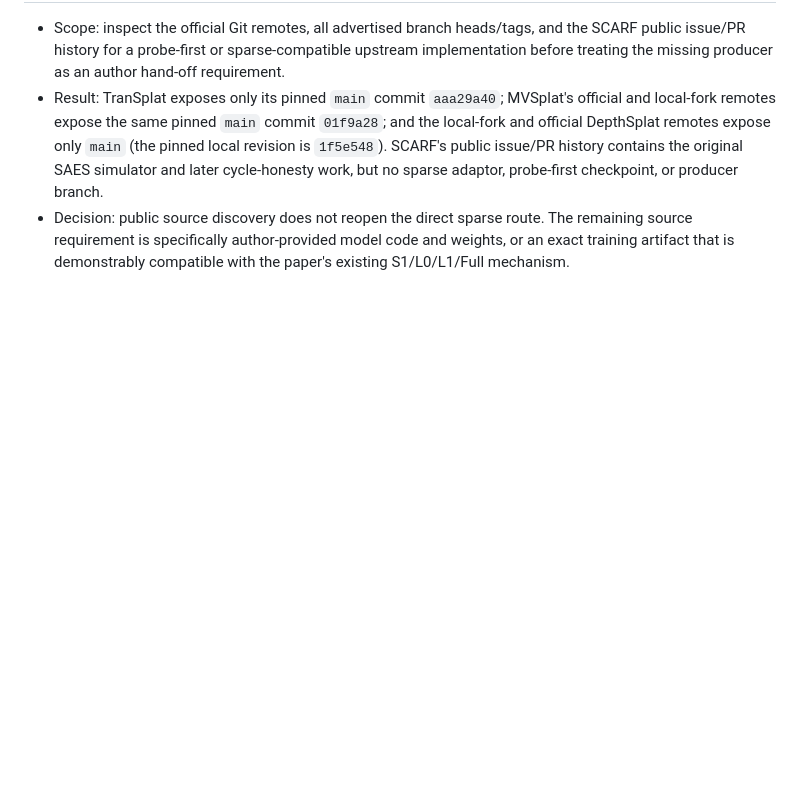
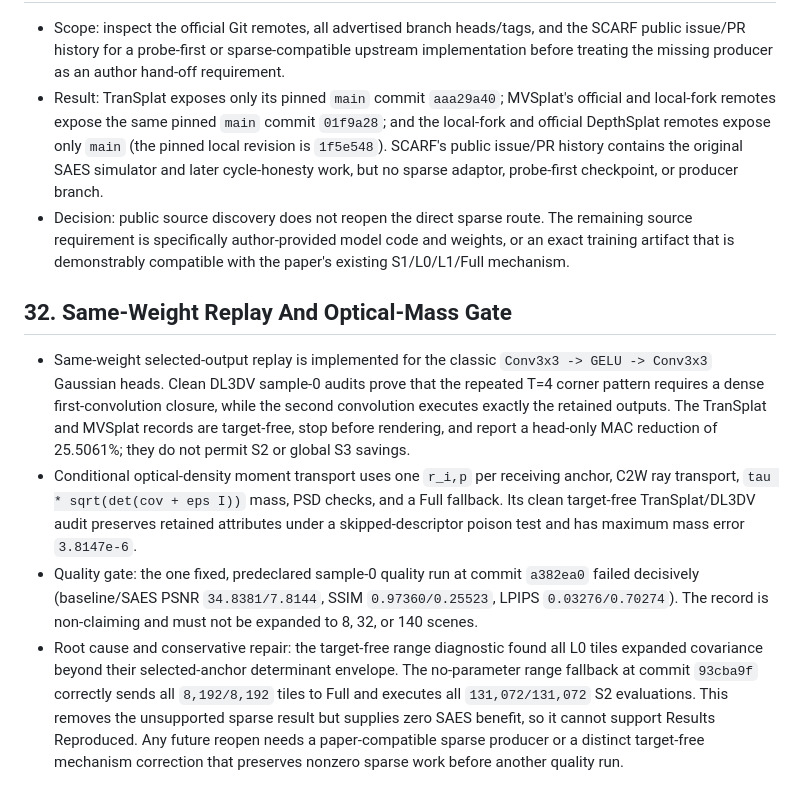
Before and after one commit to MAdrid1011/SCARF, a Markdown page: PLAN.md, the part around the change. Rendered like a GitHub page; blank space fills up the shorter version.

Commit message:
docs: record DL3DV SAES range gate

```diff
--- a/PLAN.md
+++ b/PLAN.md
@@ -1236,3 +1236,30 @@
   The remaining source requirement is specifically author-provided model code
   and weights, or an exact training artifact that is demonstrably compatible
   with the paper's existing S1/L0/L1/Full mechanism.
+
+## 32. Same-Weight Replay And Optical-Mass Gate
+
+- Same-weight selected-output replay is implemented for the classic
+  `Conv3x3 -> GELU -> Conv3x3` Gaussian heads. Clean DL3DV sample-0 audits
+  prove that the repeated T=4 corner pattern requires a dense first-convolution
+  closure, while the second convolution executes exactly the retained outputs.
+  The TranSplat and MVSplat records are target-free, stop before rendering,
+  and report a head-only MAC reduction of 25.5061%; they do not permit S2 or
+  global S3 savings.
+- Conditional optical-density moment transport uses one `r_i,p` per receiving
+  anchor, C2W ray transport, `tau * sqrt(det(cov + eps I))` mass, PSD checks,
+  and a Full fallback. Its clean target-free TranSplat/DL3DV audit preserves
+  retained attributes under a skipped-descriptor poison test and has maximum
+  mass error `3.8147e-6`.
+- Quality gate: the one fixed, predeclared sample-0 quality run at commit
+  `a382ea0` failed decisively (baseline/SAES PSNR `34.8381/7.8144`, SSIM
+  `0.97360/0.25523`, LPIPS `0.03276/0.70274`). The record is non-claiming and
+  must not be expanded to 8, 32, or 140 scenes.
+- Root cause and conservative repair: the target-free range diagnostic found
+  all L0 tiles expanded covariance beyond their selected-anchor determinant
+  envelope. The no-parameter range fallback at commit `93cba9f` correctly
+  sends all `8,192/8,192` tiles to Full and executes all `131,072/131,072` S2
+  evaluations. This removes the unsupported sparse result but supplies zero
+  SAES benefit, so it cannot support Results Reproduced. Any future reopen
+  needs a paper-compatible sparse producer or a distinct target-free mechanism
+  correction that preserves nonzero sparse work before another quality run.
```
Also changed, not shown: CHECKLIST.md (+16 -0 lines).
